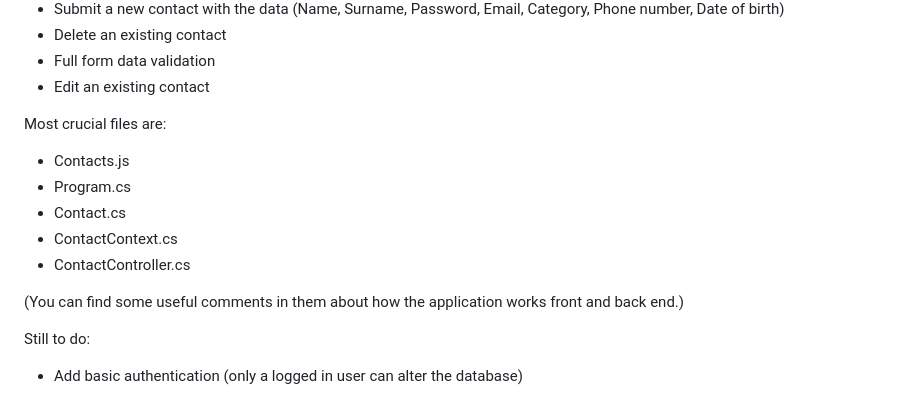
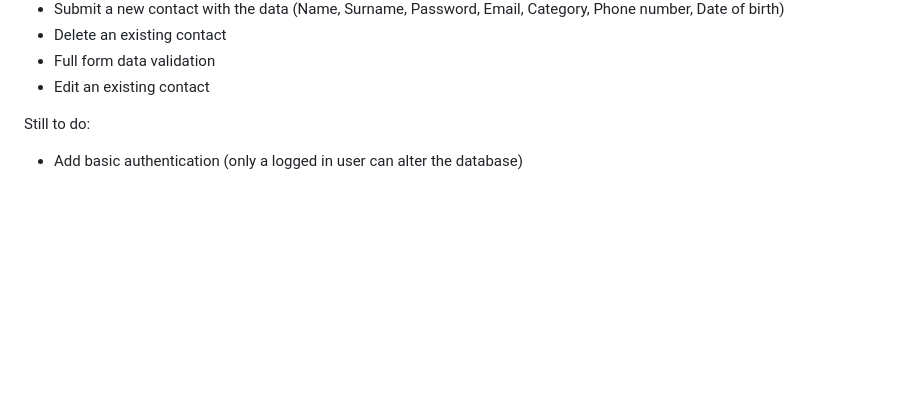
Before and after one commit to kubus765/react-crud-app, a Markdown page: README.md, the part around the change. GitHub-like rendering; blank space fills up the shorter version.

```diff
--- a/README.md
+++ b/README.md
@@ -31,15 +31,6 @@ Current functionalities:
 - Delete an existing contact
 - Full form data validation
 - Edit an existing contact
-
-Most crucial files are:
-- Contacts.js
-- Program.cs
-- Contact.cs
-- ContactContext.cs
-- ContactController.cs
-
-(You can find some useful comments in them about how the application works front and back end.)
 
 Still to do:
 - Add basic authentication (only a logged in user can alter the database)
```
